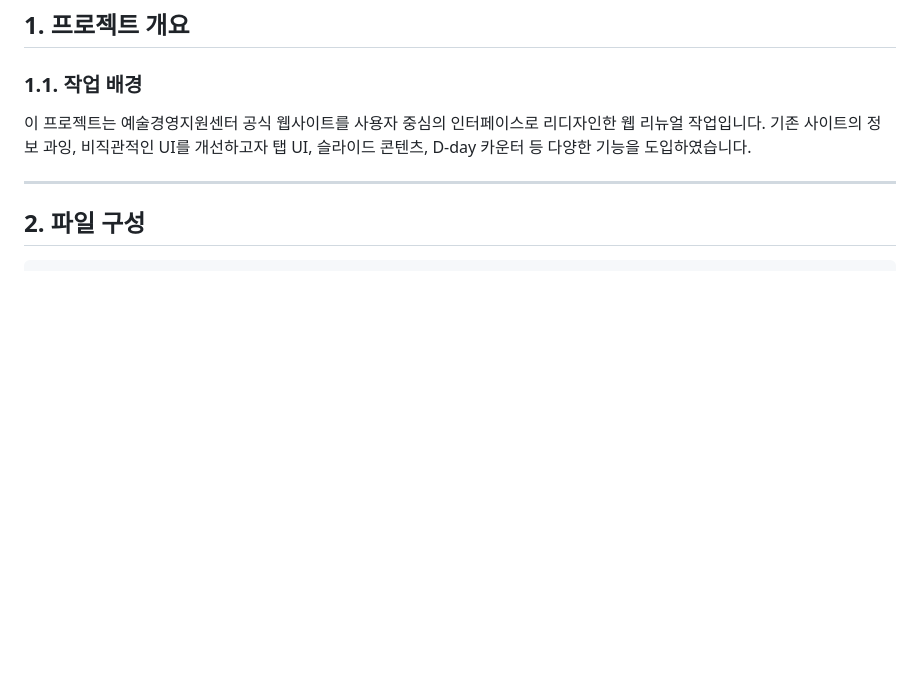
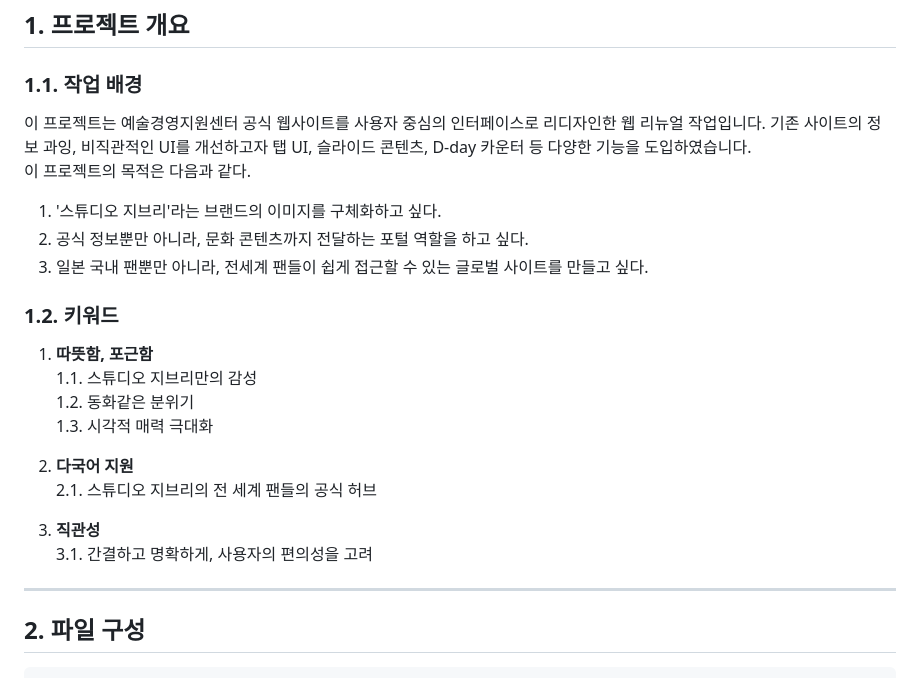
Before and after one commit to young0234/artcenter, a Markdown page: README.md, the part around the change. Drawn GitHub-style; blank space fills up the shorter version.

```diff
--- a/README.md
+++ b/README.md
@@ -38,12 +38,37 @@
 ## 1. 프로젝트 개요
 
 ### 1.1. 작업 배경
-이 프로젝트는 예술경영지원센터 공식 웹사이트를 사용자 중심의 인터페이스로 리디자인한 웹 리뉴얼 작업입니다.
-기존 사이트의 정보 과잉, 비직관적인 UI를 개선하고자 탭 UI, 슬라이드 콘텐츠, D-day 카운터 등 다양한 기능을 도입하였습니다.
+이 프로젝트는 예술경영지원센터 공식 웹사이트를 사용자 중심의 인터페이스로 리디자인한 웹 리뉴얼 작업입니다. 기존 사이트의 정보 과잉, 비직관적인 UI를 개선하고자 탭 UI, 슬라이드 콘텐츠, D-day 카운터 등 다양한 기능을 도입하였습니다.
+</br>
+이 프로젝트의 목적은 다음과 같다.
+1. '스튜디오 지브리'라는 브랜드의 이미지를 구체화하고 싶다.
+2. 공식 정보뿐만 아니라, 문화 콘텐츠까지 전달하는 포털 역할을 하고 싶다.
+3. 일본 국내 팬뿐만 아니라, 전세계 팬들이 쉽게 접근할 수 있는 글로벌 사이트를 만들고 싶다.
 
 </br>
 </br>
 </br>
+
+### 1.2. 키워드
+
+1. **따뜻함, 포근함**
+  1.1. 스튜디오 지브리만의 감성
+  1.2. 동화같은 분위기
+  1.3. 시각적 매력 극대화
+
+</br>
+
+2. **다국어 지원**
+  2.1. 스튜디오 지브리의 전 세계 팬들의 공식 허브
+
+</br>
+
+3. **직관성**
+  3.1. 간결하고 명확하게, 사용자의 편의성을 고려
+
+   </br>
+   </br>
+   </br>
 
 ---
 
```
